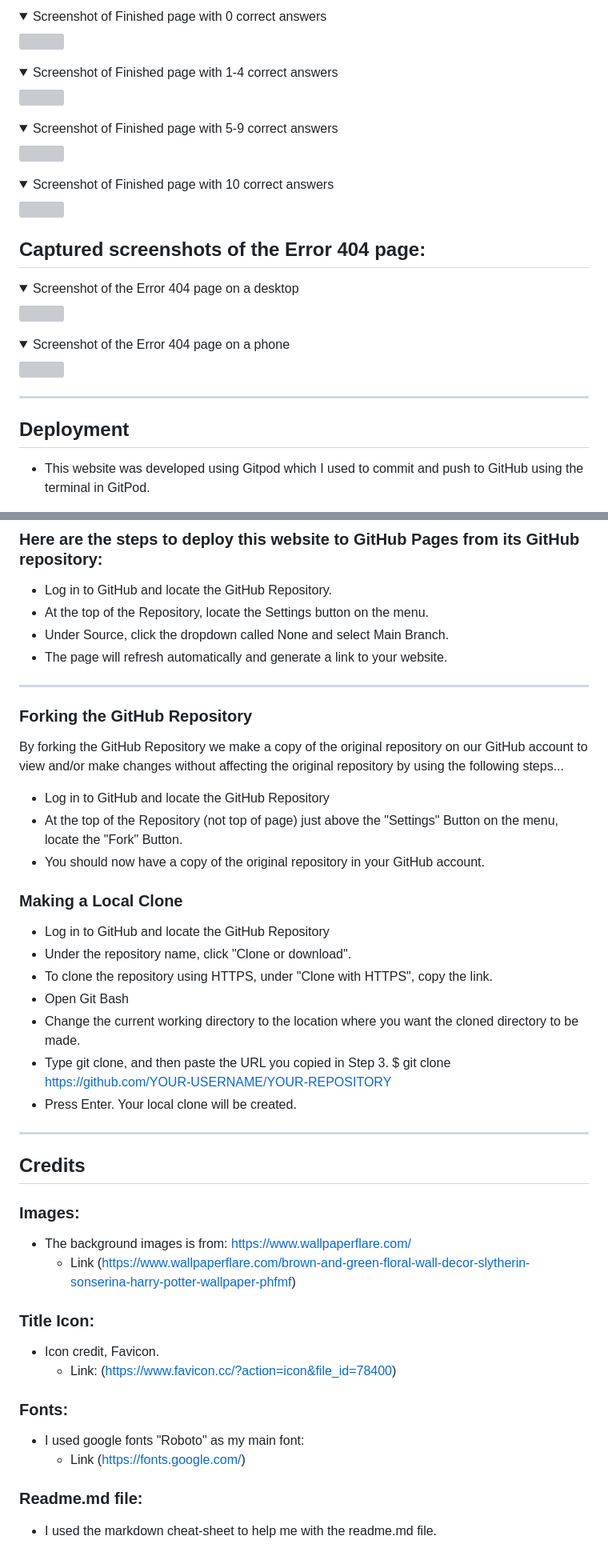
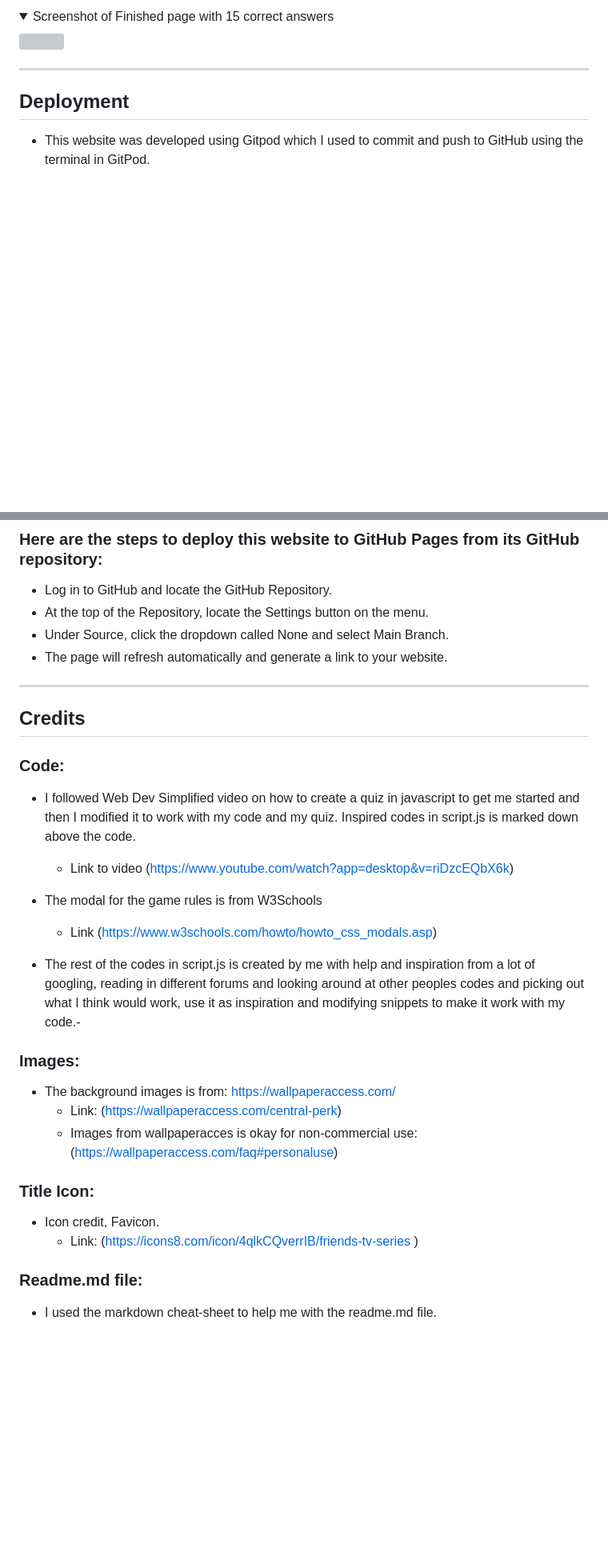
Before and after one commit to Hujanen91/Friends_quiz_project_2, a Markdown page: README.md, 2 parts joined by grey strips. Shown at 80% size. Drawn GitHub-style; folded sections open; blank space fills up the shorter version; grey boxes are pictures that could not be loaded.

```diff
--- a/README.md
+++ b/README.md
@@ -357,29 +345,7 @@ I solved this by adding in a eventListener on the "backButton" in script.js (lin
 </details>
 <details>
-<summary>Screenshot of Finished page with 0 correct answers</summary>
-<img src="documentation/screenshots/0-correct-answers-phone.png">
-</details>
-<details>
-<summary>Screenshot of Finished page with 1-4 correct answers</summary>
-<img src="documentation/screenshots/1-4-correct-answers-phone.png">
-</details>
-<details>
-<summary>Screenshot of Finished page with 5-9 correct answers</summary>
-<img src="documentation/screenshots/5-9-correct-answers-phone.png">
-</details>
-<details>
-<summary>Screenshot of Finished page with 10 correct answers</summary>
-<img src="documentation/screenshots/10-correct-answers-phone.png">
-</details>
-
-## Captured screenshots of the Error 404 page:
-<details>
-<summary>Screenshot of the Error 404 page on a desktop</summary>
-<img src="documentation/screenshots/error-page-desktop.png">
-</details>
-<details>
-<summary>Screenshot of the Error 404 page on a phone</summary>
-<img src="documentation/screenshots/error-page-phone.png">
+<summary>Screenshot of Finished page with 15 correct answers</summary>
+<img src="documentation/screenshots/10-correct-answers.png">
 </details>
 
 ---
@@ -391,35 +357,27 @@ I solved this by adding in a eventListener on the "backButton" in script.js (lin
 - Under Source, click the dropdown called None and select Main Branch.
 - The page will refresh automatically and generate a link to your website.
 ---
-### Forking the GitHub Repository
-By forking the GitHub Repository we make a copy of the original repository on our GitHub account to view and/or make changes without affecting the original repository by using the following steps...
 
-- Log in to GitHub and locate the GitHub Repository
-- At the top of the Repository (not top of page) just above the "Settings" Button on the menu, locate the "Fork" Button.
-- You should now have a copy of the original repository in your GitHub account.
-### Making a Local Clone
-- Log in to GitHub and locate the GitHub Repository
-- Under the repository name, click "Clone or download".
-- To clone the repository using HTTPS, under "Clone with HTTPS", copy the link.
-- Open Git Bash
-- Change the current working directory to the location where you want the cloned directory to be made.
-- Type git clone, and then paste the URL you copied in Step 3.
-$ git clone https://github.com/YOUR-USERNAME/YOUR-REPOSITORY
-- Press Enter. Your local clone will be created.
----
 ## Credits
 
+### Code:
+- I followed Web Dev Simplified video on how to create a quiz in javascript to get me started and then I modified it to work with my code and my quiz. Inspired codes in script.js is marked down above the code.
+    - Link to video (https://www.youtube.com/watch?app=desktop&v=riDzcEQbX6k)
+
+- The modal for the game rules is from W3Schools
+    - Link (https://www.w3schools.com/howto/howto_css_modals.asp)
+
+- The rest of the codes in script.js is created by me with help and inspiration from a lot of googling, reading in different forums and looking around at other peoples codes and picking out what I think would work, use it as inspiration and modifying snippets to make it work with my code.-
+
 ### Images:
-- The  background images is from: https://www.wallpaperflare.com/
-    - Link (https://www.wallpaperflare.com/brown-and-green-floral-wall-decor-slytherin-sonserina-harry-potter-wallpaper-phfmf)
+- The  background images is from: https://wallpaperaccess.com/
+    - Link: (https://wallpaperaccess.com/central-perk)
+    - Images from wallpaperacces is okay for non-commercial use:
+    (https://wallpaperaccess.com/faq#personaluse)
 
 ### Title Icon:
 - Icon credit, Favicon.
-    - Link: (https://www.favicon.cc/?action=icon&file_id=78400)
-
-### Fonts:
-- I used google fonts "Roboto" as my main font:
-    - Link (https://fonts.google.com/)
+    - Link: (https://icons8.com/icon/4qlkCQverrIB/friends-tv-series )
 
 ### Readme.md file:
 - I used the markdown cheat-sheet to help me with the readme.md file.
```
Also changed, not shown: other parts of README.md (+24 -36 lines).
